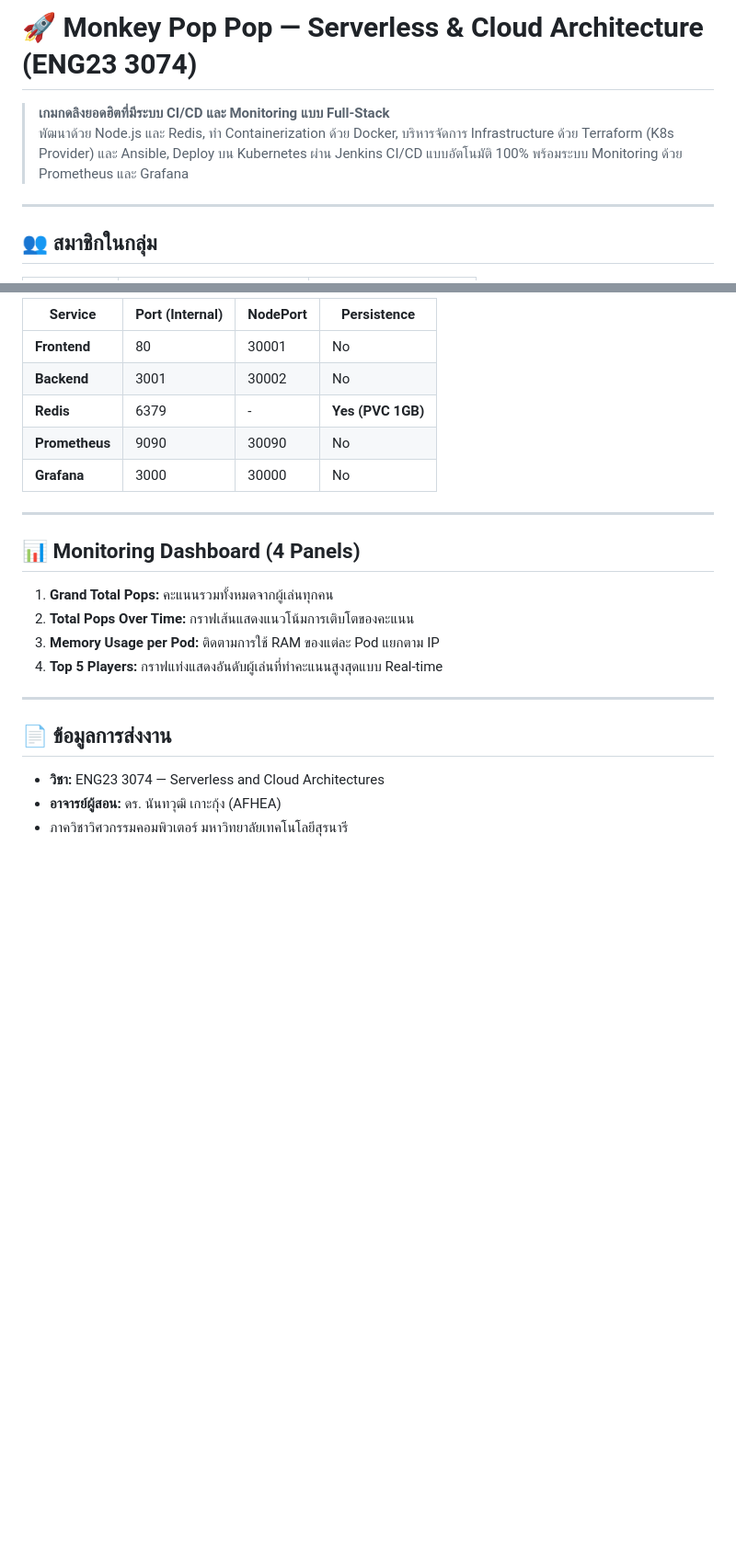
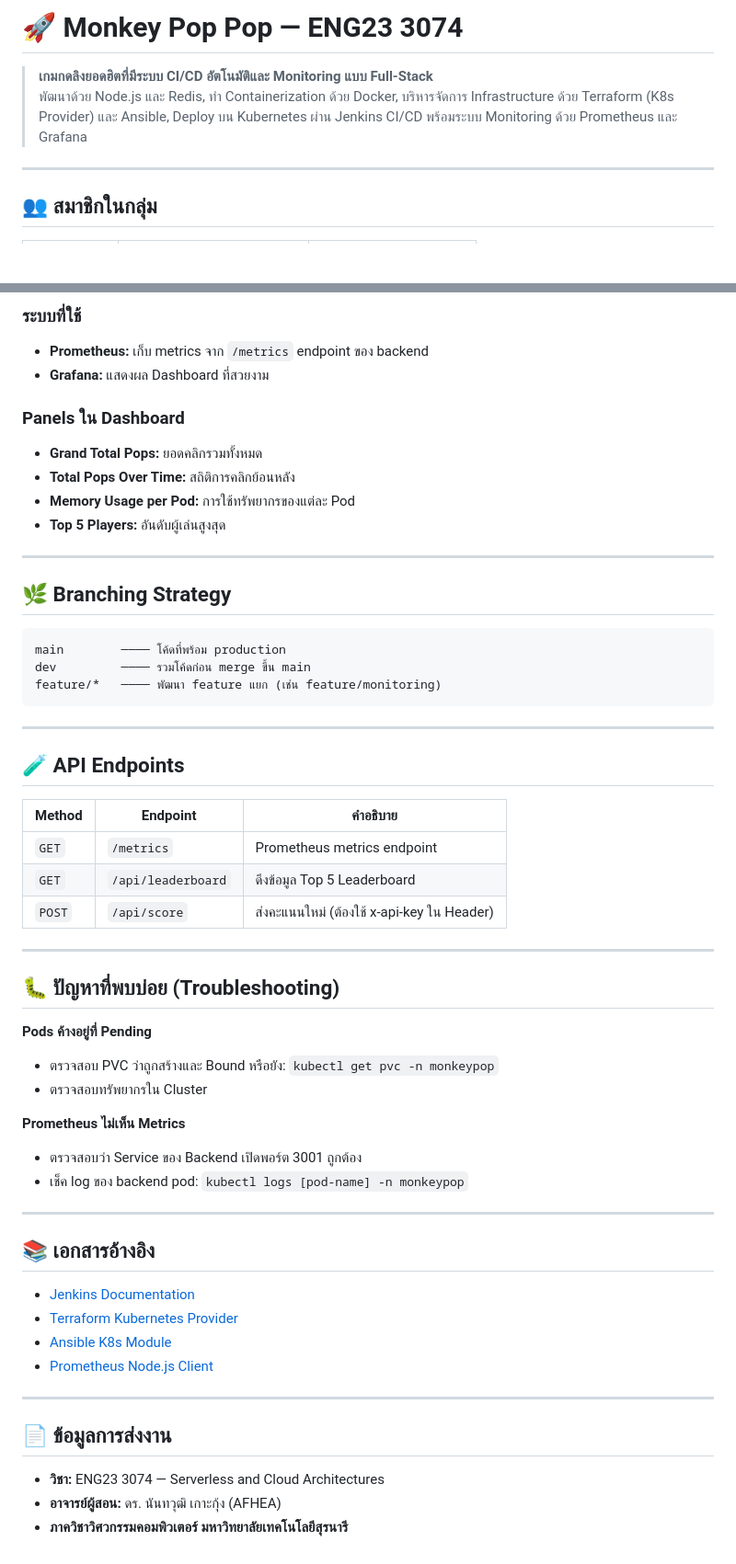
Before and after one commit to theeraphat-mag/k8s-project, a Markdown page: README.md, 2 parts joined by grey strips. Shown at 92% size. Rendered like a GitHub page; blank space fills up the shorter version.

````diff
--- a/README.md
+++ b/README.md
@@ -1,7 +1,7 @@
-# 🚀 Monkey Pop Pop — Serverless & Cloud Architecture (ENG23 3074)
+# 🚀 Monkey Pop Pop — ENG23 3074
 
-> **เกมกดลิงยอดฮิตที่มีระบบ CI/CD และ Monitoring แบบ Full-Stack**
-> พัฒนาด้วย Node.js และ Redis, ทำ Containerization ด้วย Docker, บริหารจัดการ Infrastructure ด้วย Terraform (K8s Provider) และ Ansible, Deploy บน Kubernetes ผ่าน Jenkins CI/CD แบบอัตโนมัติ 100% พร้อมระบบ Monitoring ด้วย Prometheus และ Grafana
+> **เกมกดลิงยอดฮิตที่มีระบบ CI/CD อัตโนมัติและ Monitoring แบบ Full-Stack**
+> พัฒนาด้วย Node.js และ Redis, ทำ Containerization ด้วย Docker, บริหารจัดการ Infrastructure ด้วย Terraform (K8s Provider) และ Ansible, Deploy บน Kubernetes ผ่าน Jenkins CI/CD พร้อมระบบ Monitoring ด้วย Prometheus และ Grafana
 
 ---
 
@@ -113,23 +173,59 @@ kubectl port-forward svc/prometheus 30090:9090 -n monkeypop
 
-| Service | Port (Internal) | NodePort | Persistence |
-|---------|-----------------|----------|-------------|
-| **Frontend** | 80 | 30001 | No |
-| **Backend** | 3001 | 30002 | No |
-| **Redis** | 6379 | - | **Yes (PVC 1GB)** |
-| **Prometheus**| 9090 | 30090 | No |
-| **Grafana** | 3000 | 30000 | No |
+### ระบบที่ใช้
+- **Prometheus:** เก็บ metrics จาก `/metrics` endpoint ของ backend
+- **Grafana:** แสดงผล Dashboard ที่สวยงาม
+
+### Panels ใน Dashboard
+- **Grand Total Pops:** ยอดคลิกรวมทั้งหมด
+- **Total Pops Over Time:** สถิติการคลิกย้อนหลัง
+- **Memory Usage per Pod:** การใช้ทรัพยากรของแต่ละ Pod
+- **Top 5 Players:** อันดับผู้เล่นสูงสุด
 
 ---
 
-## 📊 Monitoring Dashboard (4 Panels)
-1. **Grand Total Pops:** คะแนนรวมทั้งหมดจากผู้เล่นทุกคน
-2. **Total Pops Over Time:** กราฟเส้นแสดงแนวโน้มการเติบโตของคะแนน
-3. **Memory Usage per Pod:** ติดตามการใช้ RAM ของแต่ละ Pod แยกตาม IP
-4. **Top 5 Players:** กราฟแท่งแสดงอันดับผู้เล่นที่ทำคะแนนสูงสุดแบบ Real-time
+## 🌿 Branching Strategy
+
+```
+main        ──── โค้ดที่พร้อม production
+dev         ──── รวมโค้ดก่อน merge ขึ้น main
+feature/*   ──── พัฒนา feature แยก (เช่น feature/monitoring)
+```
+
+---
+
+## 🧪 API Endpoints
+
+| Method | Endpoint | คำอธิบาย |
+|--------|----------|----------|
+| `GET` | `/metrics` | Prometheus metrics endpoint |
+| `GET` | `/api/leaderboard` | ดึงข้อมูล Top 5 Leaderboard |
+| `POST` | `/api/score` | ส่งคะแนนใหม่ (ต้องใช้ x-api-key ใน Header) |
+
+---
+
+## 🐛 ปัญหาที่พบบ่อย (Troubleshooting)
+
+**Pods ค้างอยู่ที่ Pending**
+- ตรวจสอบ PVC ว่าถูกสร้างและ Bound หรือยัง: `kubectl get pvc -n monkeypop`
+- ตรวจสอบทรัพยากรใน Cluster
+
+**Prometheus ไม่เห็น Metrics**
+- ตรวจสอบว่า Service ของ Backend เปิดพอร์ต 3001 ถูกต้อง
+- เช็ค log ของ backend pod: `kubectl logs [pod-name] -n monkeypop`
+
+---
+
+## 📚 เอกสารอ้างอิง
+
+- [Jenkins Documentation](https://www.jenkins.io/doc/)
+- [Terraform Kubernetes Provider](https://registry.terraform.io/providers/hashicorp/kubernetes/latest/docs)
+- [Ansible K8s Module](https://docs.ansible.com/ansible/latest/collections/kubernetes/core/k8s_module.html)
+- [Prometheus Node.js Client](https://github.com/siimon/prom-client)
 
 ---
 
 ## 📄 ข้อมูลการส่งงาน
+
 - **วิชา:** ENG23 3074 — Serverless and Cloud Architectures
 - **อาจารย์ผู้สอน:** ดร. นันทวุฒิ เกาะกุ้ง (AFHEA)
-- ภาควิชาวิศวกรรมคอมพิวเตอร์ มหาวิทยาลัยเทคโนโลยีสุรนารี
+- **ภาควิชาวิศวกรรมคอมพิวเตอร์ มหาวิทยาลัยเทคโนโลยีสุรนารี**
````
Also changed, not shown: other parts of README.md (+116 -56 lines).
